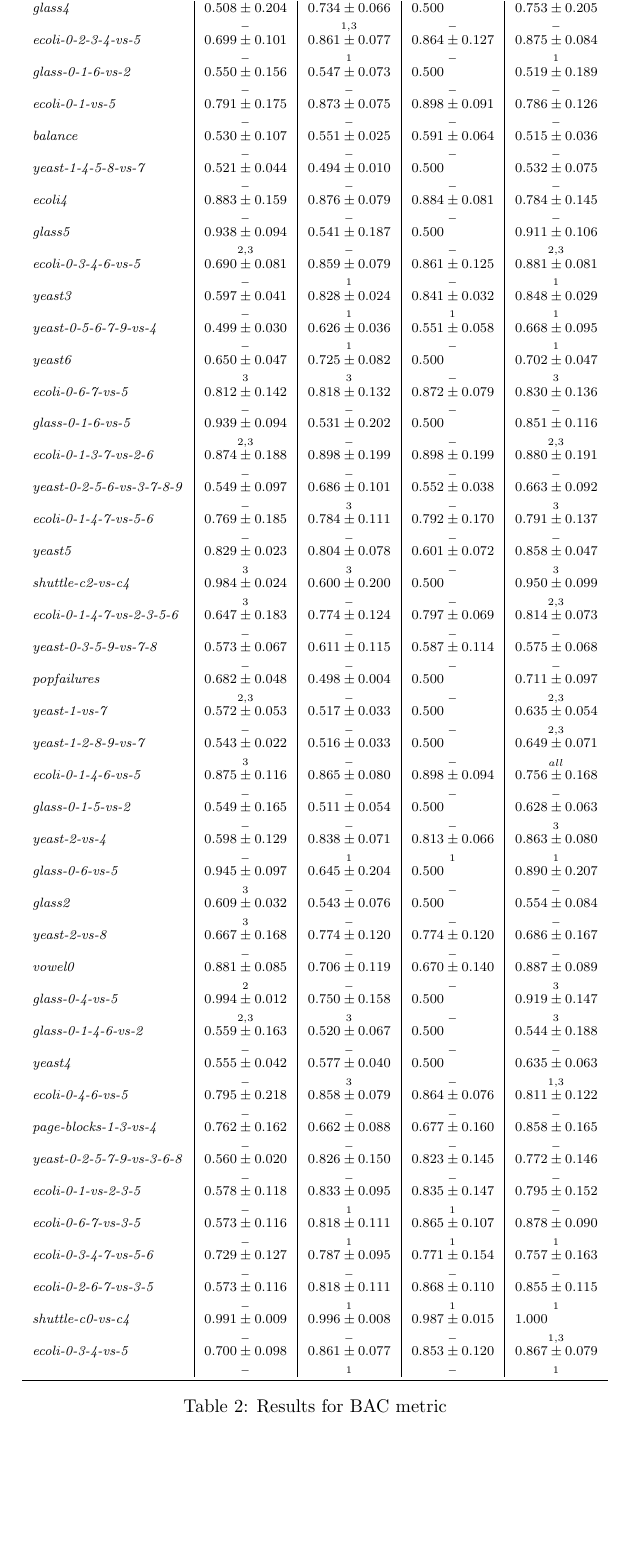
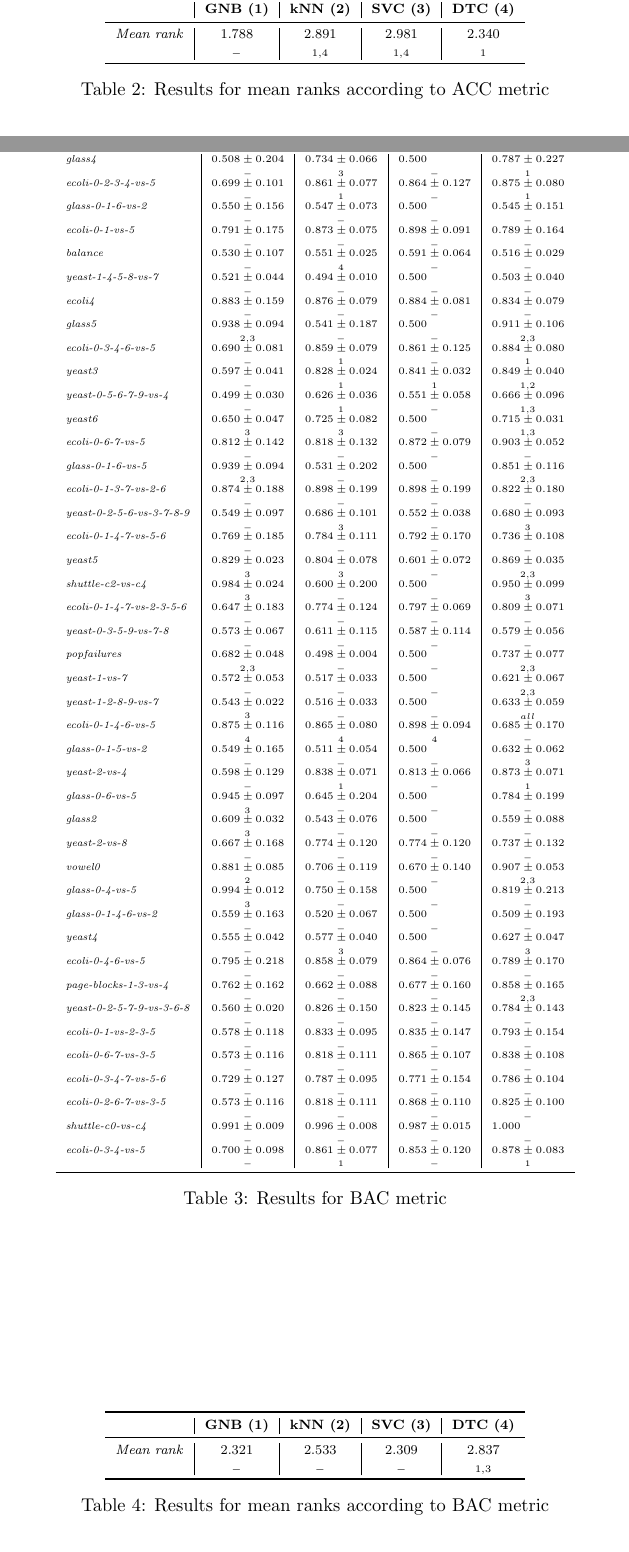
Before and after one commit to xehivs/lobacz_inz, a LaTeX document (report.tex, which reads results/tab_ACC_mean_ranks.tex, results/tab_BAC.tex, results/tab_BAC_mean_ranks.tex): part of page 2 of 2 before the commit and two parts of pages 1 and 2 of 2 after it, the two joined at a grey line, cut at the place of the change, the shorter picture padded with empty space. Compiled offline with pdfLaTeX; a LaTeX package or settings file that is missing is left out.

Commit message:
Global mean ranks wilcoxon.

```diff
--- /dev/null
+++ b/results/tab_ACC_mean_ranks.tex
@@ -0,0 +1,20 @@
+\begin{table}[!ht]
+\centering
+\scriptsize
+\begin{tabular}{c|
+S[table-format=0.3, table-figures-uncertainty=1]|
+S[table-format=0.3, table-figures-uncertainty=1]|
+S[table-format=0.3, table-figures-uncertainty=1]|
+S[table-format=0.3, table-figures-uncertainty=1]}
+\toprule\bfseries &
+\multicolumn{1}{c|}{\bfseries GNB (1)} &
+\multicolumn{1}{c|}{\bfseries kNN (2)} &
+\multicolumn{1}{c|}{\bfseries SVC (3)} &
+\multicolumn{1}{c }{\bfseries DTC (4)} \\
+\midrule
+\emph{Mean rank}& ${1.788}$ & ${2.891}$ & ${2.981}$ & ${2.340}$ \\
+\ & $_{-}$& $_{1, 4}$& $_{1, 4}$& $_{1}$\\
+\bottomrule
+\end{tabular}
+\caption{Results for mean ranks according to ACC metric}
+\end{table}
--- a/results/tab_BAC.tex
+++ b/results/tab_BAC.tex
@@ -12,91 +12,91 @@ S[table-format=0.3, table-figures-uncertainty=1]}
 \multicolumn{1}{c|}{\bfseries SVC (3)} &
 \multicolumn{1}{c }{\bfseries DTC (4)} \\
 \midrule
-\emph{glass4}& 0.508(204) & 0.734(66) & 0.500(0) & 0.753(205) \\
-\ & $_{-}$& $_{1, 3}$& $_{-}$& $_{-}$\\
-\emph{ecoli-0-2-3-4-vs-5}& 0.699(101) & 0.861(77) & 0.864(127) & 0.875(84) \\
+\emph{glass4}& 0.508(204) & 0.734(66) & 0.500(0) & 0.787(227) \\
+\ & $_{-}$& $_{3}$& $_{-}$& $_{1}$\\
+\emph{ecoli-0-2-3-4-vs-5}& 0.699(101) & 0.861(77) & 0.864(127) & 0.875(80) \\
 \ & $_{-}$& $_{1}$& $_{-}$& $_{1}$\\
-\emph{glass-0-1-6-vs-2}& 0.550(156) & 0.547(73) & 0.500(0) & 0.519(189) \\
+\emph{glass-0-1-6-vs-2}& 0.550(156) & 0.547(73) & 0.500(0) & 0.545(151) \\
 \ & $_{-}$& $_{-}$& $_{-}$& $_{-}$\\
-\emph{ecoli-0-1-vs-5}& 0.791(175) & 0.873(75) & 0.898(91) & 0.786(126) \\
+\emph{ecoli-0-1-vs-5}& 0.791(175) & 0.873(75) & 0.898(91) & 0.789(164) \\
 \ & $_{-}$& $_{-}$& $_{-}$& $_{-}$\\
-\emph{balance}& 0.530(107) & 0.551(25) & 0.591(64) & 0.515(36) \\
+\emph{balance}& 0.530(107) & 0.551(25) & 0.591(64) & 0.516(29) \\
+\ & $_{-}$& $_{4}$& $_{-}$& $_{-}$\\
+\emph{yeast-1-4-5-8-vs-7}& 0.521(44) & 0.494(10) & 0.500(0) & 0.503(40) \\
 \ & $_{-}$& $_{-}$& $_{-}$& $_{-}$\\
-\emph{yeast-1-4-5-8-vs-7}& 0.521(44) & 0.494(10) & 0.500(0) & 0.532(75) \\
-\ & $_{-}$& $_{-}$& $_{-}$& $_{-}$\\
-\emph{ecoli4}& 0.883(159) & 0.876(79) & 0.884(81) & 0.784(145) \\
+\emph{ecoli4}& 0.883(159) & 0.876(79) & 0.884(81) & 0.834(79) \\
 \ & $_{-}$& $_{-}$& $_{-}$& $_{-}$\\
 \emph{glass5}& 0.938(94) & 0.541(187) & 0.500(0) & 0.911(106) \\
 \ & $_{2, 3}$& $_{-}$& $_{-}$& $_{2, 3}$\\
-\emph{ecoli-0-3-4-6-vs-5}& 0.690(81) & 0.859(79) & 0.861(125) & 0.881(81) \\
+\emph{ecoli-0-3-4-6-vs-5}& 0.690(81) & 0.859(79) & 0.861(125) & 0.884(80) \\
 \ & $_{-}$& $_{1}$& $_{-}$& $_{1}$\\
-\emph{yeast3}& 0.597(41) & 0.828(24) & 0.841(32) & 0.848(29) \\
-\ & $_{-}$& $_{1}$& $_{1}$& $_{1}$\\
-\emph{yeast-0-5-6-7-9-vs-4}& 0.499(30) & 0.626(36) & 0.551(58) & 0.668(95) \\
-\ & $_{-}$& $_{1}$& $_{-}$& $_{1}$\\
-\emph{yeast6}& 0.650(47) & 0.725(82) & 0.500(0) & 0.702(47) \\
-\ & $_{3}$& $_{3}$& $_{-}$& $_{3}$\\
-\emph{ecoli-0-6-7-vs-5}& 0.812(142) & 0.818(132) & 0.872(79) & 0.830(136) \\
+\emph{yeast3}& 0.597(41) & 0.828(24) & 0.841(32) & 0.849(40) \\
+\ & $_{-}$& $_{1}$& $_{1}$& $_{1, 2}$\\
+\emph{yeast-0-5-6-7-9-vs-4}& 0.499(30) & 0.626(36) & 0.551(58) & 0.666(96) \\
+\ & $_{-}$& $_{1}$& $_{-}$& $_{1, 3}$\\
+\emph{yeast6}& 0.650(47) & 0.725(82) & 0.500(0) & 0.715(31) \\
+\ & $_{3}$& $_{3}$& $_{-}$& $_{1, 3}$\\
+\emph{ecoli-0-6-7-vs-5}& 0.812(142) & 0.818(132) & 0.872(79) & 0.903(52) \\
 \ & $_{-}$& $_{-}$& $_{-}$& $_{-}$\\
 \emph{glass-0-1-6-vs-5}& 0.939(94) & 0.531(202) & 0.500(0) & 0.851(116) \\
 \ & $_{2, 3}$& $_{-}$& $_{-}$& $_{2, 3}$\\
-\emph{ecoli-0-1-3-7-vs-2-6}& 0.874(188) & 0.898(199) & 0.898(199) & 0.880(191) \\
+\emph{ecoli-0-1-3-7-vs-2-6}& 0.874(188) & 0.898(199) & 0.898(199) & 0.822(180) \\
 \ & $_{-}$& $_{-}$& $_{-}$& $_{-}$\\
-\emph{yeast-0-2-5-6-vs-3-7-8-9}& 0.549(97) & 0.686(101) & 0.552(38) & 0.663(92) \\
+\emph{yeast-0-2-5-6-vs-3-7-8-9}& 0.549(97) & 0.686(101) & 0.552(38) & 0.680(93) \\
 \ & $_{-}$& $_{3}$& $_{-}$& $_{3}$\\
-\emph{ecoli-0-1-4-7-vs-5-6}& 0.769(185) & 0.784(111) & 0.792(170) & 0.791(137) \\
+\emph{ecoli-0-1-4-7-vs-5-6}& 0.769(185) & 0.784(111) & 0.792(170) & 0.736(108) \\
 \ & $_{-}$& $_{-}$& $_{-}$& $_{-}$\\
-\emph{yeast5}& 0.829(23) & 0.804(78) & 0.601(72) & 0.858(47) \\
-\ & $_{3}$& $_{3}$& $_{-}$& $_{3}$\\
+\emph{yeast5}& 0.829(23) & 0.804(78) & 0.601(72) & 0.869(35) \\
+\ & $_{3}$& $_{3}$& $_{-}$& $_{2, 3}$\\
 \emph{shuttle-c2-vs-c4}& 0.984(24) & 0.600(200) & 0.500(0) & 0.950(99) \\
-\ & $_{3}$& $_{-}$& $_{-}$& $_{2, 3}$\\
-\emph{ecoli-0-1-4-7-vs-2-3-5-6}& 0.647(183) & 0.774(124) & 0.797(69) & 0.814(73) \\
+\ & $_{3}$& $_{-}$& $_{-}$& $_{3}$\\
+\emph{ecoli-0-1-4-7-vs-2-3-5-6}& 0.647(183) & 0.774(124) & 0.797(69) & 0.809(71) \\
 \ & $_{-}$& $_{-}$& $_{-}$& $_{-}$\\
-\emph{yeast-0-3-5-9-vs-7-8}& 0.573(67) & 0.611(115) & 0.587(114) & 0.575(68) \\
+\emph{yeast-0-3-5-9-vs-7-8}& 0.573(67) & 0.611(115) & 0.587(114) & 0.579(56) \\
 \ & $_{-}$& $_{-}$& $_{-}$& $_{-}$\\
-\emph{popfailures}& 0.682(48) & 0.498(4) & 0.500(0) & 0.711(97) \\
+\emph{popfailures}& 0.682(48) & 0.498(4) & 0.500(0) & 0.737(77) \\
 \ & $_{2, 3}$& $_{-}$& $_{-}$& $_{2, 3}$\\
-\emph{yeast-1-vs-7}& 0.572(53) & 0.517(33) & 0.500(0) & 0.635(54) \\
+\emph{yeast-1-vs-7}& 0.572(53) & 0.517(33) & 0.500(0) & 0.621(67) \\
 \ & $_{-}$& $_{-}$& $_{-}$& $_{2, 3}$\\
-\emph{yeast-1-2-8-9-vs-7}& 0.543(22) & 0.516(33) & 0.500(0) & 0.649(71) \\
+\emph{yeast-1-2-8-9-vs-7}& 0.543(22) & 0.516(33) & 0.500(0) & 0.633(59) \\
 \ & $_{3}$& $_{-}$& $_{-}$& $_{all}$\\
-\emph{ecoli-0-1-4-6-vs-5}& 0.875(116) & 0.865(80) & 0.898(94) & 0.756(168) \\
+\emph{ecoli-0-1-4-6-vs-5}& 0.875(116) & 0.865(80) & 0.898(94) & 0.685(170) \\
+\ & $_{4}$& $_{4}$& $_{4}$& $_{-}$\\
+\emph{glass-0-1-5-vs-2}& 0.549(165) & 0.511(54) & 0.500(0) & 0.632(62) \\
+\ & $_{-}$& $_{-}$& $_{-}$& $_{3}$\\
+\emph{yeast-2-vs-4}& 0.598(129) & 0.838(71) & 0.813(66) & 0.873(71) \\
+\ & $_{-}$& $_{1}$& $_{-}$& $_{1}$\\
+\emph{glass-0-6-vs-5}& 0.945(97) & 0.645(204) & 0.500(0) & 0.784(199) \\
+\ & $_{3}$& $_{-}$& $_{-}$& $_{-}$\\
+\emph{glass2}& 0.609(32) & 0.543(76) & 0.500(0) & 0.559(88) \\
+\ & $_{3}$& $_{-}$& $_{-}$& $_{-}$\\
+\emph{yeast-2-vs-8}& 0.667(168) & 0.774(120) & 0.774(120) & 0.737(132) \\
 \ & $_{-}$& $_{-}$& $_{-}$& $_{-}$\\
-\emph{glass-0-1-5-vs-2}& 0.549(165) & 0.511(54) & 0.500(0) & 0.628(63) \\
-\ & $_{-}$& $_{-}$& $_{-}$& $_{3}$\\
-\emph{yeast-2-vs-4}& 0.598(129) & 0.838(71) & 0.813(66) & 0.863(80) \\
-\ & $_{-}$& $_{1}$& $_{1}$& $_{1}$\\
-\emph{glass-0-6-vs-5}& 0.945(97) & 0.645(204) & 0.500(0) & 0.890(207) \\
+\emph{vowel0}& 0.881(85) & 0.706(119) & 0.670(140) & 0.907(53) \\
+\ & $_{2}$& $_{-}$& $_{-}$& $_{2, 3}$\\
+\emph{glass-0-4-vs-5}& 0.994(12) & 0.750(158) & 0.500(0) & 0.819(213) \\
 \ & $_{3}$& $_{-}$& $_{-}$& $_{-}$\\
-\emph{glass2}& 0.609(32) & 0.543(76) & 0.500(0) & 0.554(84) \\
-\ & $_{3}$& $_{-}$& $_{-}$& $_{-}$\\
-\emph{yeast-2-vs-8}& 0.667(168) & 0.774(120) & 0.774(120) & 0.686(167) \\
+\emph{glass-0-1-4-6-vs-2}& 0.559(163) & 0.520(67) & 0.500(0) & 0.509(193) \\
 \ & $_{-}$& $_{-}$& $_{-}$& $_{-}$\\
-\emph{vowel0}& 0.881(85) & 0.706(119) & 0.670(140) & 0.887(89) \\
-\ & $_{2}$& $_{-}$& $_{-}$& $_{3}$\\
-\emph{glass-0-4-vs-5}& 0.994(12) & 0.750(158) & 0.500(0) & 0.919(147) \\
-\ & $_{2, 3}$& $_{3}$& $_{-}$& $_{3}$\\
-\emph{glass-0-1-4-6-vs-2}& 0.559(163) & 0.520(67) & 0.500(0) & 0.544(188) \\
-\ & $_{-}$& $_{-}$& $_{-}$& $_{-}$\\
-\emph{yeast4}& 0.555(42) & 0.577(40) & 0.500(0) & 0.635(63) \\
-\ & $_{-}$& $_{3}$& $_{-}$& $_{1, 3}$\\
-\emph{ecoli-0-4-6-vs-5}& 0.795(218) & 0.858(79) & 0.864(76) & 0.811(122) \\
+\emph{yeast4}& 0.555(42) & 0.577(40) & 0.500(0) & 0.627(47) \\
+\ & $_{-}$& $_{3}$& $_{-}$& $_{3}$\\
+\emph{ecoli-0-4-6-vs-5}& 0.795(218) & 0.858(79) & 0.864(76) & 0.789(170) \\
 \ & $_{-}$& $_{-}$& $_{-}$& $_{-}$\\
 \emph{page-blocks-1-3-vs-4}& 0.762(162) & 0.662(88) & 0.677(160) & 0.858(165) \\
+\ & $_{-}$& $_{-}$& $_{-}$& $_{2, 3}$\\
+\emph{yeast-0-2-5-7-9-vs-3-6-8}& 0.560(20) & 0.826(150) & 0.823(145) & 0.784(143) \\
 \ & $_{-}$& $_{-}$& $_{-}$& $_{-}$\\
-\emph{yeast-0-2-5-7-9-vs-3-6-8}& 0.560(20) & 0.826(150) & 0.823(145) & 0.772(146) \\
+\emph{ecoli-0-1-vs-2-3-5}& 0.578(118) & 0.833(95) & 0.835(147) & 0.793(154) \\
 \ & $_{-}$& $_{-}$& $_{-}$& $_{-}$\\
-\emph{ecoli-0-1-vs-2-3-5}& 0.578(118) & 0.833(95) & 0.835(147) & 0.795(152) \\
-\ & $_{-}$& $_{1}$& $_{1}$& $_{-}$\\
-\emph{ecoli-0-6-7-vs-3-5}& 0.573(116) & 0.818(111) & 0.865(107) & 0.878(90) \\
-\ & $_{-}$& $_{1}$& $_{1}$& $_{1}$\\
-\emph{ecoli-0-3-4-7-vs-5-6}& 0.729(127) & 0.787(95) & 0.771(154) & 0.757(163) \\
+\emph{ecoli-0-6-7-vs-3-5}& 0.573(116) & 0.818(111) & 0.865(107) & 0.838(108) \\
 \ & $_{-}$& $_{-}$& $_{-}$& $_{-}$\\
-\emph{ecoli-0-2-6-7-vs-3-5}& 0.573(116) & 0.818(111) & 0.868(110) & 0.855(115) \\
-\ & $_{-}$& $_{1}$& $_{1}$& $_{1}$\\
+\emph{ecoli-0-3-4-7-vs-5-6}& 0.729(127) & 0.787(95) & 0.771(154) & 0.786(104) \\
+\ & $_{-}$& $_{-}$& $_{-}$& $_{-}$\\
+\emph{ecoli-0-2-6-7-vs-3-5}& 0.573(116) & 0.818(111) & 0.868(110) & 0.825(100) \\
+\ & $_{-}$& $_{-}$& $_{-}$& $_{-}$\\
 \emph{shuttle-c0-vs-c4}& 0.991(9) & 0.996(8) & 0.987(15) & 1.000(0) \\
-\ & $_{-}$& $_{-}$& $_{-}$& $_{1, 3}$\\
-\emph{ecoli-0-3-4-vs-5}& 0.700(98) & 0.861(77) & 0.853(120) & 0.867(79) \\
+\ & $_{-}$& $_{-}$& $_{-}$& $_{-}$\\
+\emph{ecoli-0-3-4-vs-5}& 0.700(98) & 0.861(77) & 0.853(120) & 0.878(83) \\
 \ & $_{-}$& $_{1}$& $_{-}$& $_{1}$\\
 \bottomrule
 \end{tabular}
--- /dev/null
+++ b/results/tab_BAC_mean_ranks.tex
@@ -0,0 +1,20 @@
+\begin{table}[!ht]
+\centering
+\scriptsize
+\begin{tabular}{c|
+S[table-format=0.3, table-figures-uncertainty=1]|
+S[table-format=0.3, table-figures-uncertainty=1]|
+S[table-format=0.3, table-figures-uncertainty=1]|
+S[table-format=0.3, table-figures-uncertainty=1]}
+\toprule\bfseries &
+\multicolumn{1}{c|}{\bfseries GNB (1)} &
+\multicolumn{1}{c|}{\bfseries kNN (2)} &
+\multicolumn{1}{c|}{\bfseries SVC (3)} &
+\multicolumn{1}{c }{\bfseries DTC (4)} \\
+\midrule
+\emph{Mean rank}& ${2.321}$ & ${2.533}$ & ${2.309}$ & ${2.837}$ \\
+\ & $_{-}$& $_{-}$& $_{-}$& $_{1, 3}$\\
+\bottomrule
+\end{tabular}
+\caption{Results for mean ranks according to BAC metric}
+\end{table}
```
Also changed, not shown: report.tex (+2 -0 lines), results/tab_ACC.tex (+66 -66 lines), report.pdf, results/tab_BAC.tex (2 more changed lines), 5 other files.
